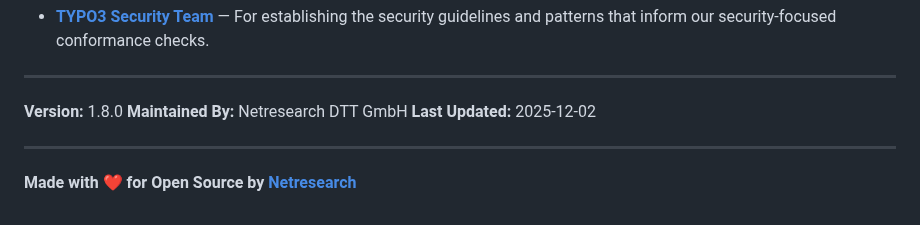
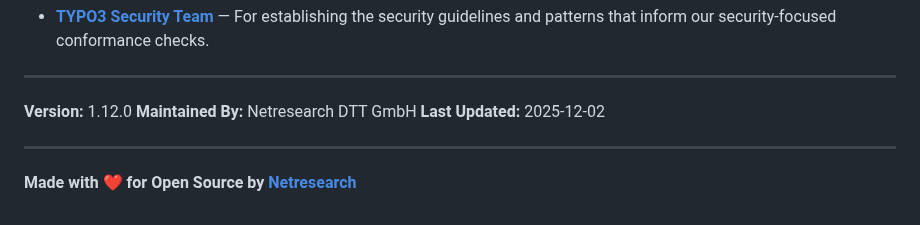
Before and after one commit to netresearch/typo3-conformance-skill, a Markdown page: README.md, the part around the change. Drawn GitHub-style.

Commit message:
chore: update version to v1.12.0

```diff
--- a/README.md
+++ b/README.md
@@ -1317,7 +1317,7 @@ This skill is built upon the foundational work of the TYPO3 community. We gratef
 
 ---
 
-**Version:** 1.8.0
+**Version:** 1.12.0
 **Maintained By:** Netresearch DTT GmbH
 **Last Updated:** 2025-12-02
 
```
